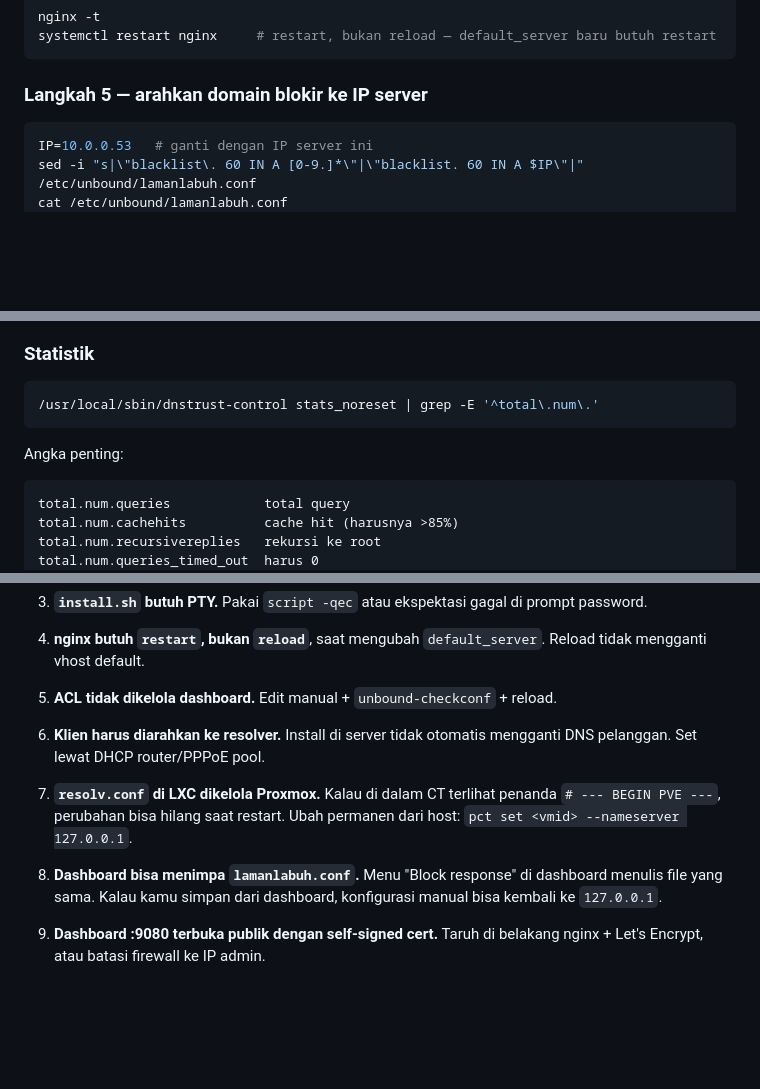
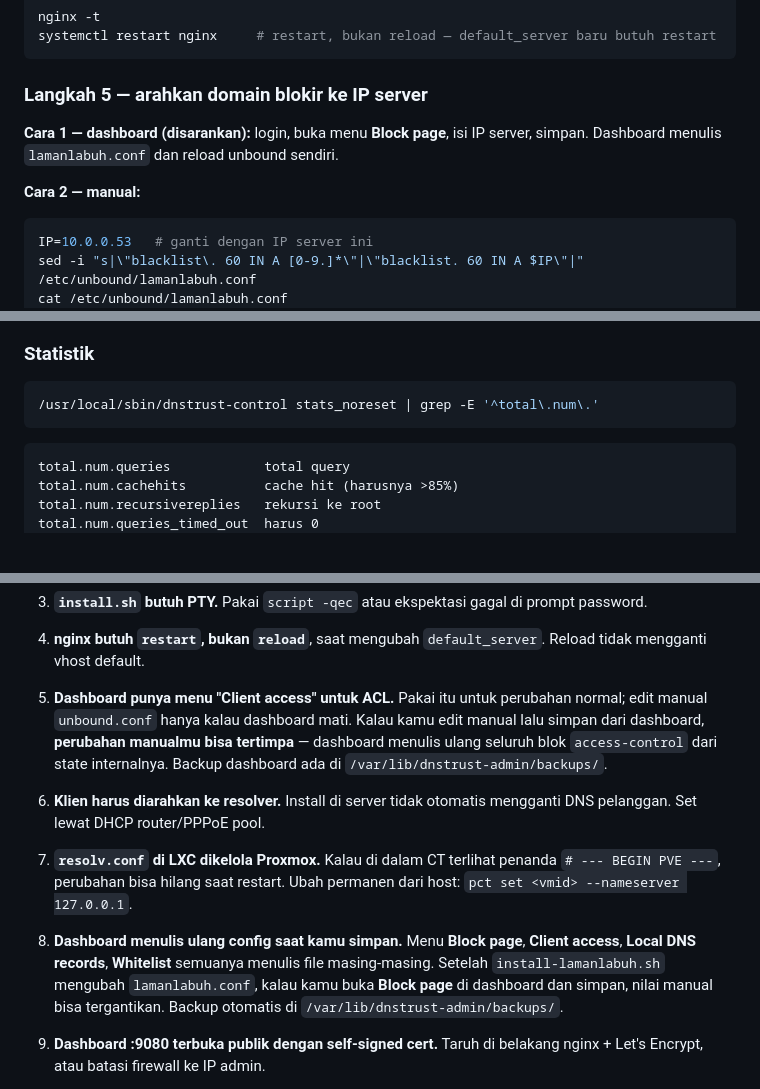
Before and after one commit to alifiandzaki131103-rgb/zetdns-isp, a Markdown page: README.md, 3 parts joined by grey strips. Drawn GitHub-style; blank space fills up the shorter version.

````diff
--- a/README.md
+++ b/README.md
@@ -268,6 +268,11 @@ systemctl restart nginx     # restart, bukan reload — default_server baru butu
 
 ### Langkah 5 — arahkan domain blokir ke IP server
 
+**Cara 1 — dashboard (disarankan):** login, buka menu **Block page**, isi IP server,
+simpan. Dashboard menulis `lamanlabuh.conf` dan reload unbound sendiri.
+
+**Cara 2 — manual:**
+
 ```bash
 IP=10.0.0.53   # ganti dengan IP server ini
 sed -i "s|\"blacklist\. 60 IN A [0-9.]*\"|\"blacklist. 60 IN A $IP\"|" /etc/unbound/lamanlabuh.conf
@@ -452,8 +495,6 @@ refresh | stats | stats_noreset | status | uptime
 ```bash
 /usr/local/sbin/dnstrust-control stats_noreset | grep -E '^total\.num\.'
 ```
-
-Angka penting:
 
 ```
 total.num.queries            total query
@@ -575,7 +616,11 @@ Hal-hal yang memakan waktu saat instalasi pertama:
 4. **nginx butuh `restart`, bukan `reload`**, saat mengubah `default_server`.
    Reload tidak mengganti vhost default.
 
-5. **ACL tidak dikelola dashboard.** Edit manual + `unbound-checkconf` + reload.
+5. **Dashboard punya menu "Client access" untuk ACL.** Pakai itu untuk perubahan
+   normal; edit manual `unbound.conf` hanya kalau dashboard mati. Kalau kamu
+   edit manual lalu simpan dari dashboard, **perubahan manualmu bisa tertimpa** —
+   dashboard menulis ulang seluruh blok `access-control` dari state internalnya.
+   Backup dashboard ada di `/var/lib/dnstrust-admin/backups/`.
 
 6. **Klien harus diarahkan ke resolver.** Install di server tidak otomatis
    mengganti DNS pelanggan. Set lewat DHCP router/PPPoE pool.
@@ -584,9 +629,11 @@ Hal-hal yang memakan waktu saat instalasi pertama:
    `# --- BEGIN PVE ---`, perubahan bisa hilang saat restart. Ubah permanen dari
    host: `pct set <vmid> --nameserver 127.0.0.1`.
 
-8. **Dashboard bisa menimpa `lamanlabuh.conf`.** Menu "Block response" di
-   dashboard menulis file yang sama. Kalau kamu simpan dari dashboard,
-   konfigurasi manual bisa kembali ke `127.0.0.1`.
+8. **Dashboard menulis ulang config saat kamu simpan.** Menu **Block page**,
+   **Client access**, **Local DNS records**, **Whitelist** semuanya menulis file
+   masing-masing. Setelah `install-lamanlabuh.sh` mengubah `lamanlabuh.conf`,
+   kalau kamu buka **Block page** di dashboard dan simpan, nilai manual bisa
+   tergantikan. Backup otomatis di `/var/lib/dnstrust-admin/backups/`.
 
 9. **Dashboard :9080 terbuka publik dengan self-signed cert.** Taruh di belakang
    nginx + Let's Encrypt, atau batasi firewall ke IP admin.
````
Also changed, not shown: other parts of README.md (+40 -2 lines).
